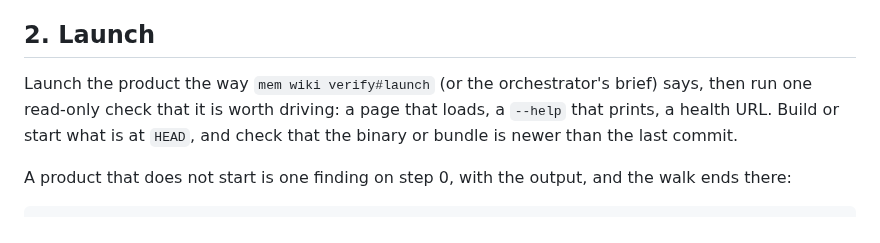
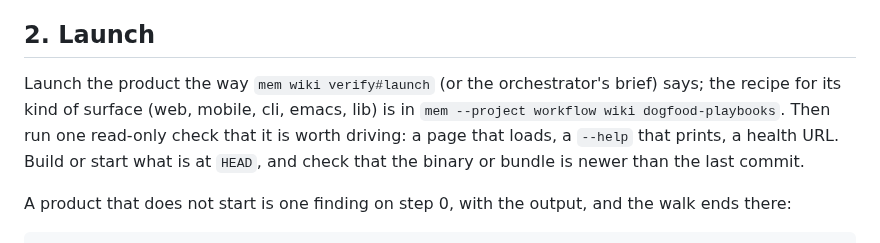
Before and after one commit to saifulapm/workflow, a Markdown page: skills/dogfood/SKILL.md, the part around the change. Drawn GitHub-style.

Commit message:
Point the dogfood skill at the per-surface recipes

```diff
--- a/skills/dogfood/SKILL.md
+++ b/skills/dogfood/SKILL.md
@@ -38,7 +38,9 @@ region screenshots, OCR before reading an image). Load it before the walk.
 ## 2. Launch
 
 Launch the product the way `mem wiki verify#launch` (or the orchestrator's
-brief) says, then run one read-only check that it is worth driving: a page
+brief) says; the recipe for its kind of surface (web, mobile, cli, emacs,
+lib) is in `mem --project workflow wiki dogfood-playbooks`. Then run one
+read-only check that it is worth driving: a page
 that loads, a `--help` that prints, a health URL. Build or start what is at
 `HEAD`, and check that the binary or bundle is newer than the last commit.
 
```
